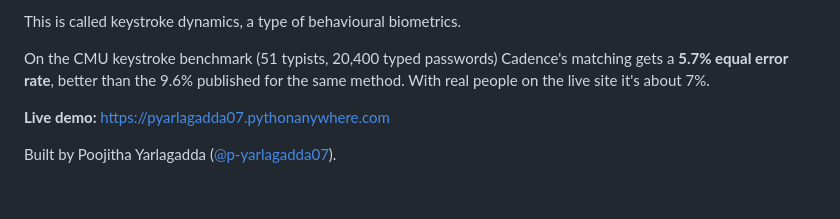
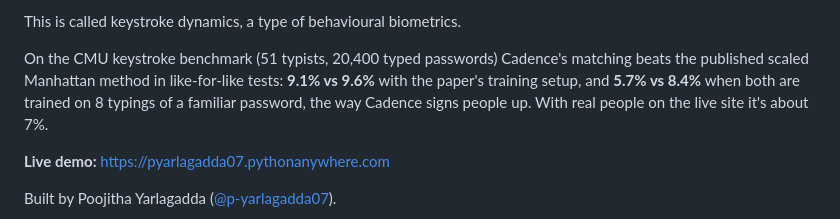
Before and after one commit to p-yarlagadda07/Cadence, a Markdown page: README.md, the part around the change. Drawn GitHub-style; blank space fills up the shorter version.

Commit message:
Compare benchmark results like for like in the README intro

```diff
--- a/README.md
+++ b/README.md
@@ -13,8 +13,10 @@ with a different rhythm, they don't get in.
 This is called keystroke dynamics, a type of behavioural biometrics.
 
 On the CMU keystroke benchmark (51 typists, 20,400 typed passwords) Cadence's
-matching gets a **5.7% equal error rate**, better than the 9.6% published for
-the same method. With real people on the live site it's about 7%.
+matching beats the published scaled Manhattan method in like-for-like tests:
+**9.1% vs 9.6%** with the paper's training setup, and **5.7% vs 8.4%** when
+both are trained on 8 typings of a familiar password, the way Cadence signs
+people up. With real people on the live site it's about 7%.
 
 **Live demo:** https://pyarlagadda07.pythonanywhere.com
 
```
